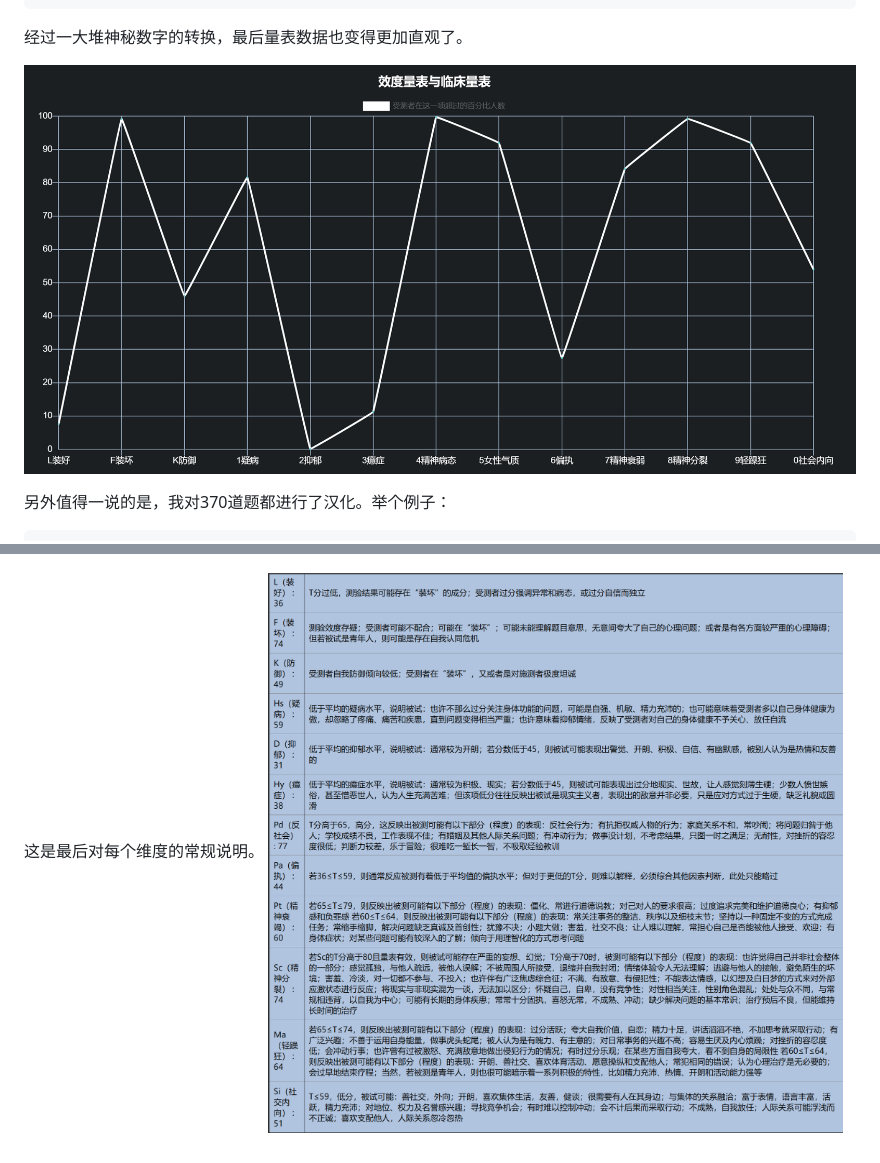
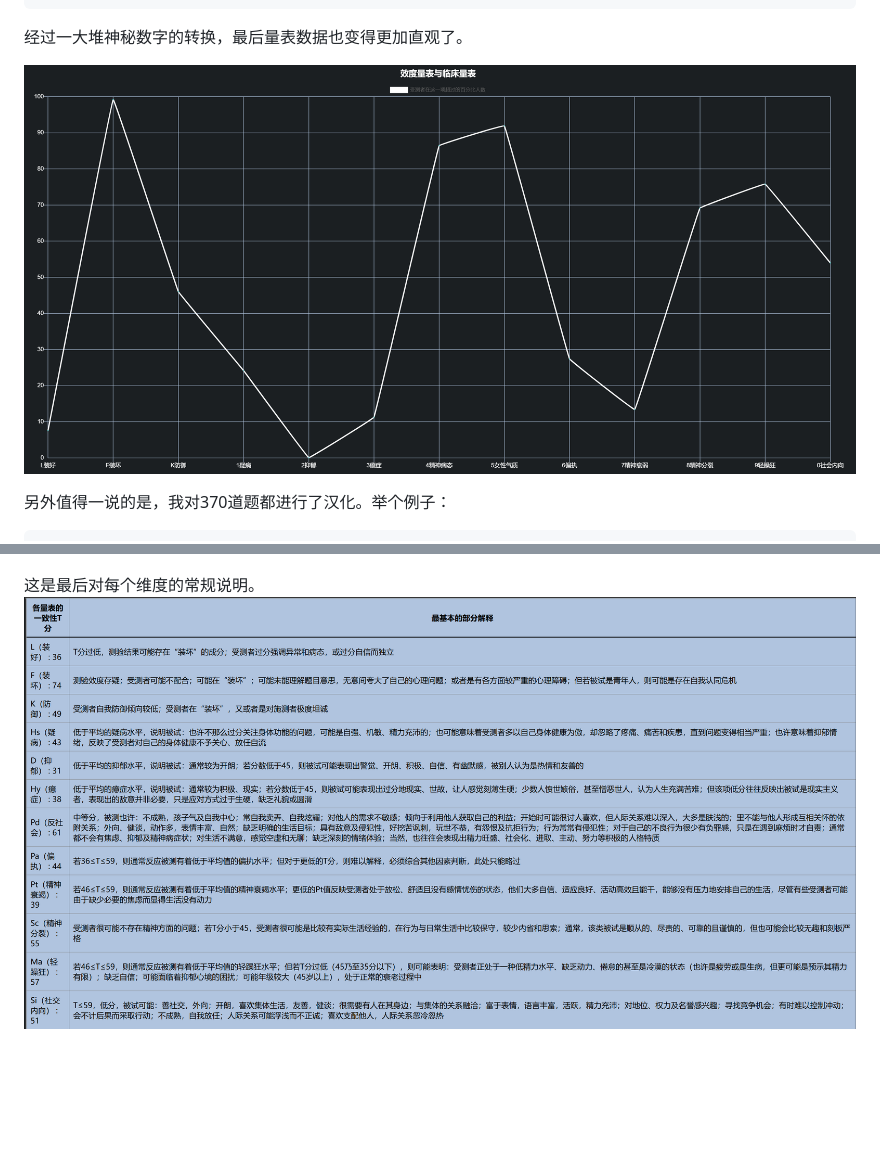
Before and after one commit to LLAA178/mmpi2-CN-normals, a Markdown page: README.md, 2 parts joined by grey strips. Rendered like a GitHub page; pictures changed too: image-7.png (added), image-8.png (added); blank space fills up the shorter version.

Commit message:
去掉了k分校正，修改了女性ma计分方式  Changes to be committed: 	modified:   README.md 	new file:   image-7.png 	new file:   image-8.png 	modified:   mmpi_2_cn/my_script.js

````diff
--- a/README.md
+++ b/README.md
@@ -43,7 +43,7 @@
 ```
 经过一大堆神秘数字的转换，最后量表数据也变得更加直观了。
 
-![alt text](image-3.png)
+![alt text](image-7.png)
 
 另外值得一说的是，我对370道题都进行了汉化。举个例子：
 ```
@@ -63,4 +63,4 @@
 ![alt text](image-5.png)
 
 这是最后对每个维度的常规说明。
-![alt text](image-6.png)
+![alt text](image-8.png)
````
Also changed, not shown: 1 other file.
